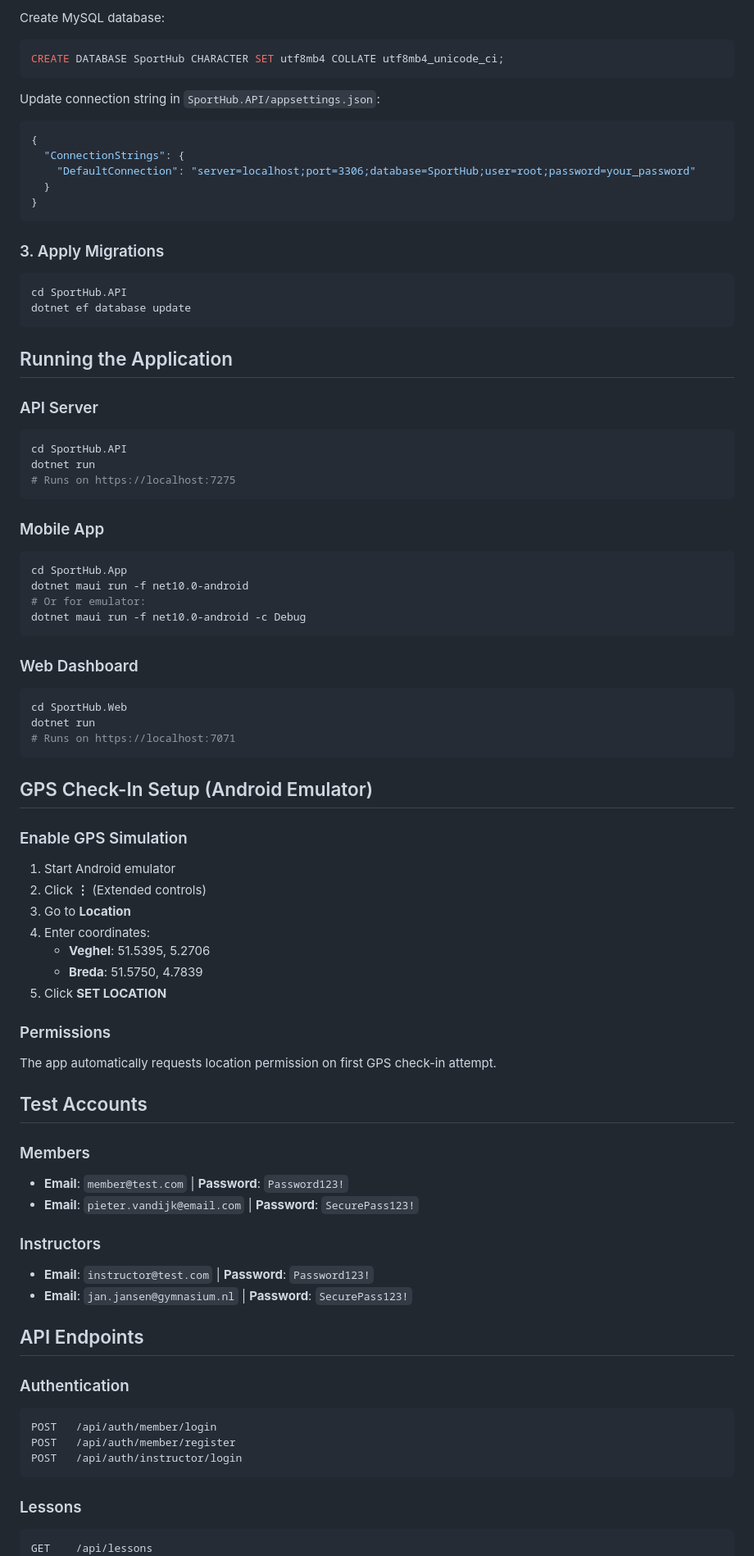
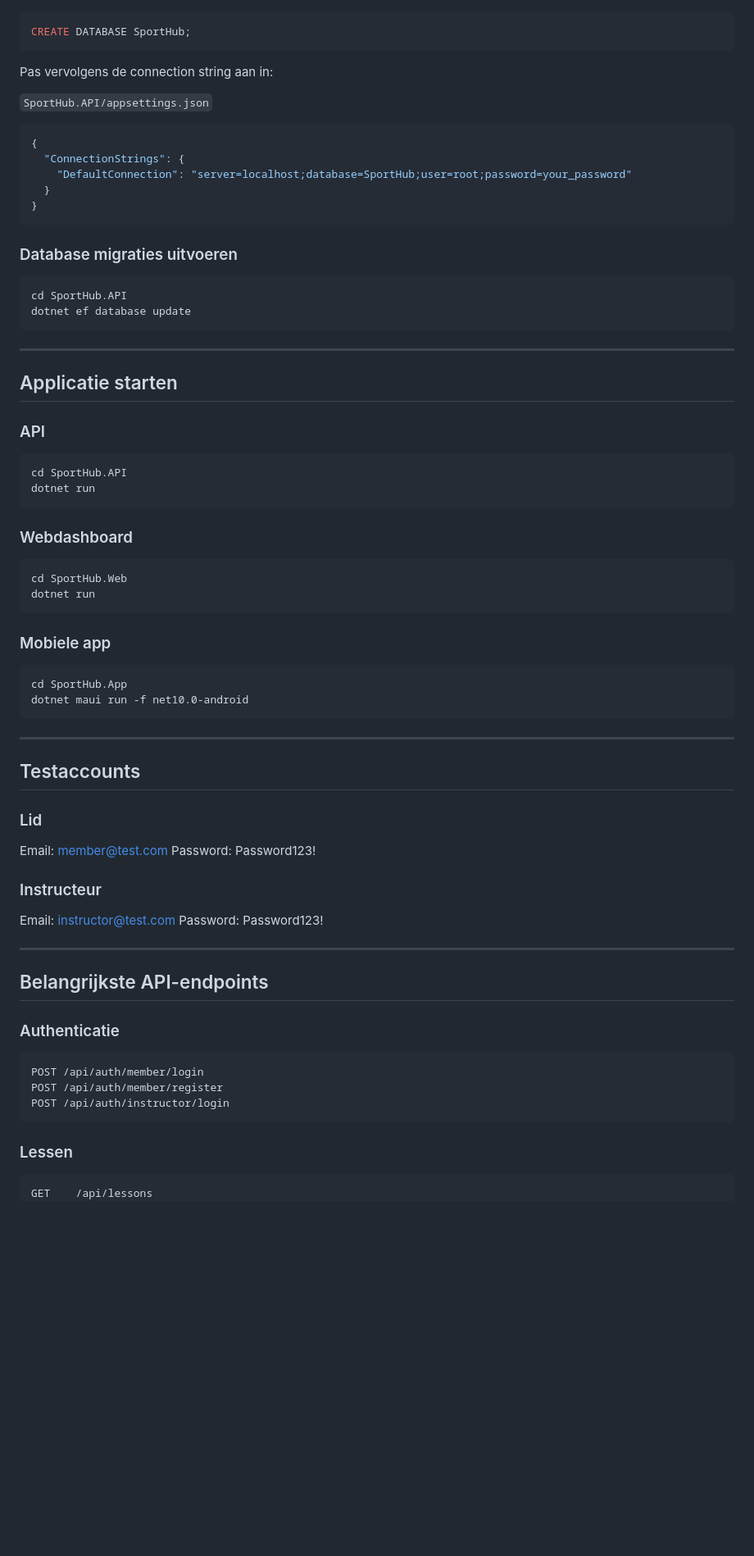
Before and after one commit to raulvdzande/SportHub, a Markdown page: README.md, the part around one of its changes. Shown at 82% size. GitHub-like rendering; blank space fills up the shorter version.

````diff
--- a/README.md
+++ b/README.md
@@ -69,82 +82,80 @@ cd SportHub
 
-Create MySQL database:
 ```sql
-CREATE DATABASE SportHub CHARACTER SET utf8mb4 COLLATE utf8mb4_unicode_ci;
+CREATE DATABASE SportHub;
 ```
 
-Update connection string in `SportHub.API/appsettings.json`:
+Pas vervolgens de connection string aan in:
+
+`SportHub.API/appsettings.json`
+
 ```json
 {
   "ConnectionStrings": {
-    "DefaultConnection": "server=localhost;port=3306;database=SportHub;user=root;password=your_password"
+    "DefaultConnection": "server=localhost;database=SportHub;user=root;password=your_password"
   }
 }
 ```
 
-### 3. Apply Migrations
+### Database migraties uitvoeren
+
 ```bash
 cd SportHub.API
 dotnet ef database update
 ```
 
-## Running the Application
+---
 
-### API Server
+## Applicatie starten
+
+### API
+
 ```bash
 cd SportHub.API
 dotnet run
-# Runs on https://localhost:7275
 ```
 
-### Mobile App
+### Webdashboard
+
+```bash
+cd SportHub.Web
+dotnet run
+```
+
+### Mobiele app
+
 ```bash
 cd SportHub.App
 dotnet maui run -f net10.0-android
-# Or for emulator:
-dotnet maui run -f net10.0-android -c Debug
 ```
 
-### Web Dashboard
-```bash
-cd SportHub.Web
-dotnet run
-# Runs on https://localhost:7071
+---
+
+## Testaccounts
+
+### Lid
+
+Email: member@test.com
+Password: Password123!
+
+### Instructeur
+
+Email: instructor@test.com
+Password: Password123!
+
+---
+
+## Belangrijkste API-endpoints
+
+### Authenticatie
+
+```http
+POST /api/auth/member/login
+POST /api/auth/member/register
+POST /api/auth/instructor/login
 ```
 
-## GPS Check-In Setup (Android Emulator)
+### Lessen
 
-### Enable GPS Simulation
-1. Start Android emulator
-2. Click **⋮** (Extended controls)
-3. Go to **Location**
-4. Enter coordinates:
-   - **Veghel**: 51.5395, 5.2706
-   - **Breda**: 51.5750, 4.7839
-5. Click **SET LOCATION**
-
-### Permissions
-The app automatically requests location permission on first GPS check-in attempt.
-
-## Test Accounts
-
-### Members
-- **Email**: `member@test.com` | **Password**: `Password123!`
-- **Email**: `pieter.vandijk@email.com` | **Password**: `SecurePass123!`
-
-### Instructors
-- **Email**: `instructor@test.com` | **Password**: `Password123!`
-- **Email**: `jan.jansen@gymnasium.nl` | **Password**: `SecurePass123!`
-
-## API Endpoints
-
-### Authentication
-```
-POST   /api/auth/member/login
-POST   /api/auth/member/register
-POST   /api/auth/instructor/login
-```
-
-### Lessons
-```
+```http
 GET    /api/lessons
 GET    /api/lessons/{id}
````
Also changed, not shown: other parts of README.md (+154 -166 lines).
